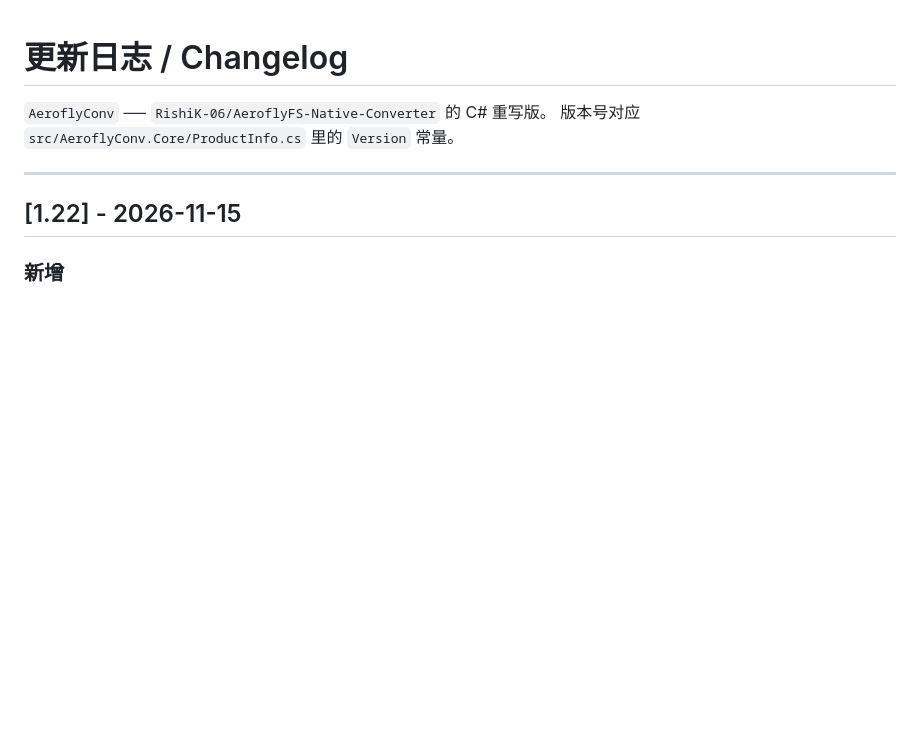
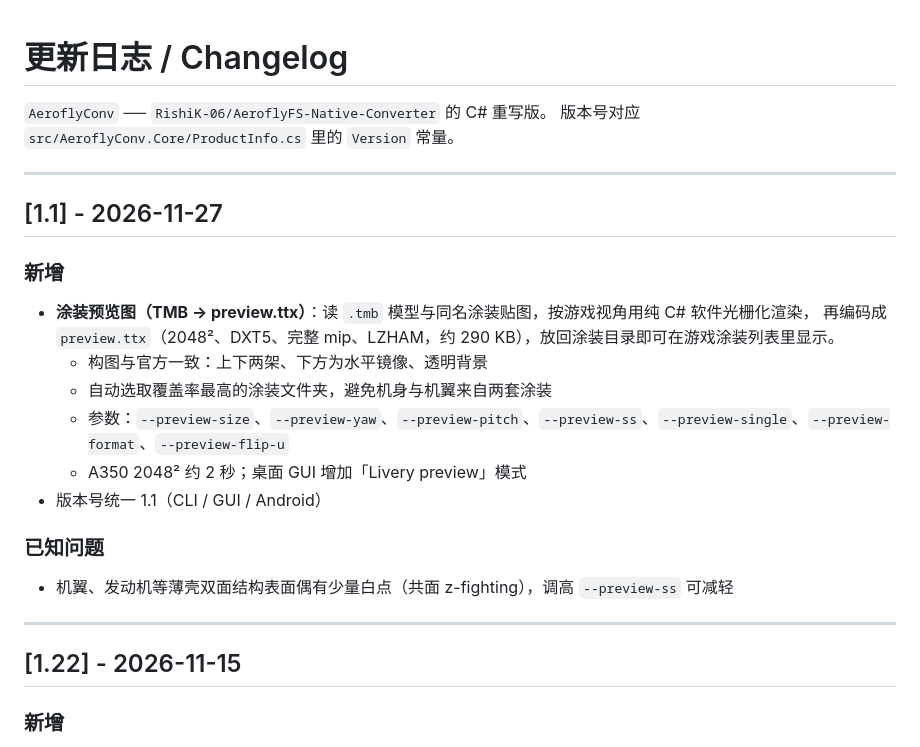
Before and after one commit to Serein949/HorizonConverter, a Markdown page: CHANGELOG.md, the part around the change. GitHub-like rendering; blank space fills up the shorter version.

```diff
--- a/CHANGELOG.md
+++ b/CHANGELOG.md
@@ -2,6 +2,24 @@
 
 `AeroflyConv` ── `RishiK-06/AeroflyFS-Native-Converter` 的 C# 重写版。
 版本号对应 `src/AeroflyConv.Core/ProductInfo.cs` 里的 `Version` 常量。
+
+---
+
+## [1.1] - 2026-11-27
+
+### 新增
+
+- **涂装预览图（TMB → preview.ttx）**：读 `.tmb` 模型与同名涂装贴图，按游戏视角用纯 C# 软件光栅化渲染，
+  再编码成 `preview.ttx`（2048²、DXT5、完整 mip、LZHAM，约 290 KB），放回涂装目录即可在游戏涂装列表里显示。
+  - 构图与官方一致：上下两架、下方为水平镜像、透明背景
+  - 自动选取覆盖率最高的涂装文件夹，避免机身与机翼来自两套涂装
+  - 参数：`--preview-size`、`--preview-yaw`、`--preview-pitch`、`--preview-ss`、`--preview-single`、`--preview-format`、`--preview-flip-u`
+  - A350 2048² 约 2 秒；桌面 GUI 增加「Livery preview」模式
+- 版本号统一 1.1（CLI / GUI / Android）
+
+### 已知问题
+
+- 机翼、发动机等薄壳双面结构表面偶有少量白点（共面 z-fighting），调高 `--preview-ss` 可减轻
 
 ---
 
```
Also changed, not shown: README.md (+18 -0 lines), docs/livery-preview.png (added), 9 other files.
